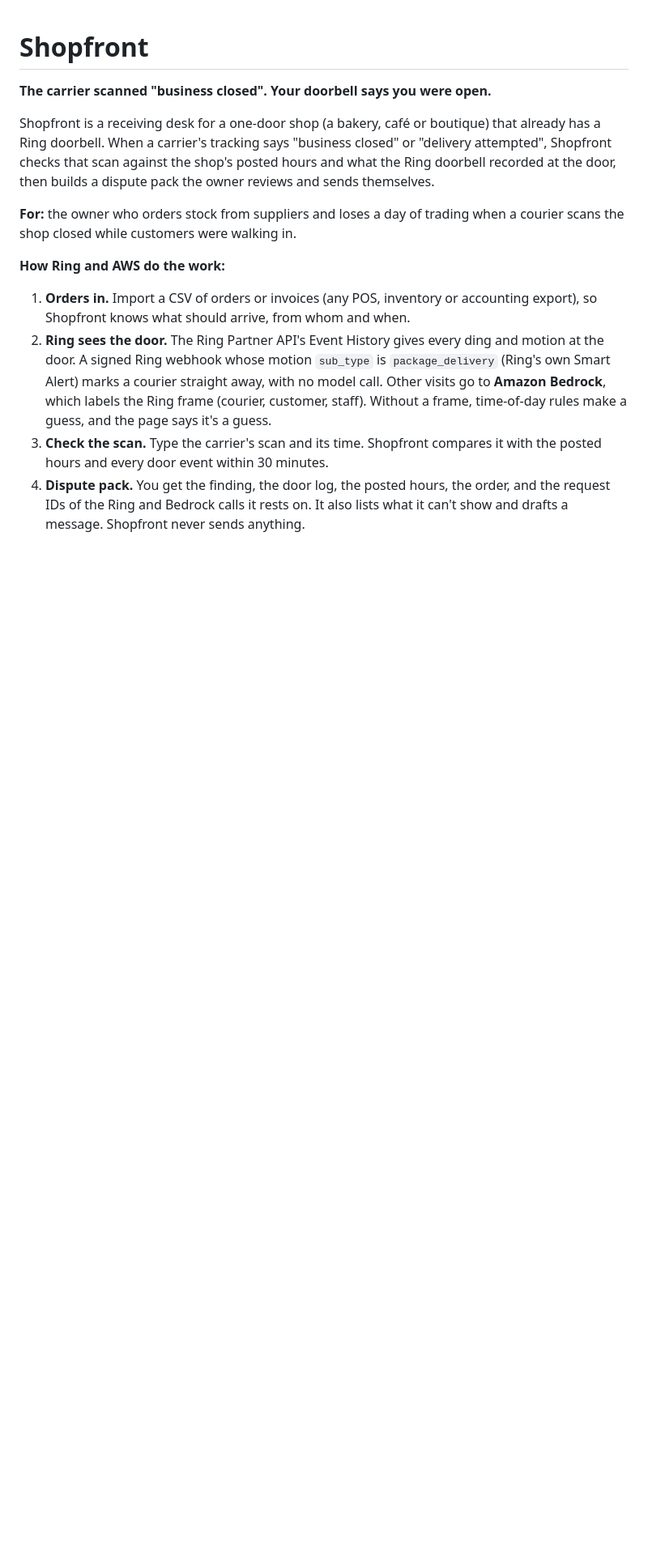
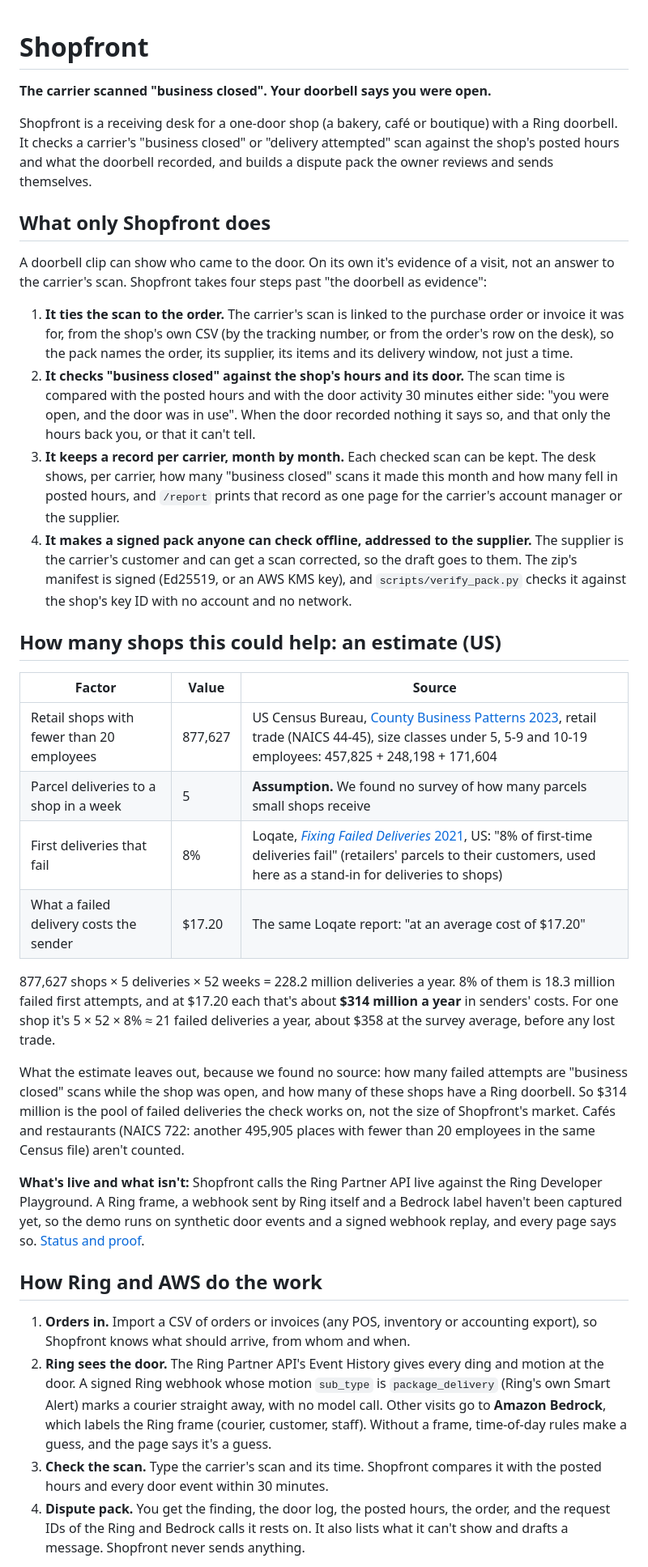
Before and after one commit to danielAsaboro/shopfront, a Markdown page: README.md, the part around one of its changes. Shown at 81% size. GitHub-like rendering; blank space fills up the shorter version.

Commit message:
README: what only Shopfront does and a sourced scale estimate, first
The first screen now says, before any install step, the four things
Shopfront does past a doorbell clip: links a carrier's scan to the order
it was for, checks "business closed" against posted hours and the door,
keeps a per-carrier monthly record with /report, and makes a signed pack
verifiable offline, addressed to the supplier. Then a US estimate with
its arithmetic: 877,627 retail shops under 20 employees (Census County
Business Patterns 2023, read from the file) x 5 parcels a week (labelled
an assumption) x 8% failed first deliveries x $17.20 (Loqate 2021, the
figures docs/receiving-desk.md already cites) = about $314M a year in
senders' costs, with what it leaves out. The live-vs-not-yet status
paragraph moves under one "Status" heading with the requirements and
proof tables, unchanged; the first screen keeps a one-line pointer.

Co-Authored-By: Claude Opus 5.5 (1M context) <noreply@anthropic.com>
Claude-Session: https://claude.ai/code/session_01LL8DfUf345uuoUD8iGZ4bZ

```diff
--- a/README.md
+++ b/README.md
@@ -2,15 +2,53 @@
 
 **The carrier scanned "business closed". Your doorbell says you were open.**
 
-Shopfront is a receiving desk for a one-door shop (a bakery, café or boutique) that already has a
-Ring doorbell. When a carrier's tracking says "business closed" or "delivery attempted", Shopfront
-checks that scan against the shop's posted hours and what the Ring doorbell recorded at the door,
-then builds a dispute pack the owner reviews and sends themselves.
+Shopfront is a receiving desk for a one-door shop (a bakery, café or boutique) with a Ring doorbell. It
+checks a carrier's "business closed" or "delivery attempted" scan against the shop's posted hours and what
+the doorbell recorded, and builds a dispute pack the owner reviews and sends themselves.
 
-**For:** the owner who orders stock from suppliers and loses a day of trading when a courier scans
-the shop closed while customers were walking in.
+## What only Shopfront does
 
-**How Ring and AWS do the work:**
+A doorbell clip can show who came to the door. On its own it's evidence of a visit, not an answer to the
+carrier's scan. Shopfront takes four steps past "the doorbell as evidence":
+
+1. **It ties the scan to the order.** The carrier's scan is linked to the purchase order or invoice it was
+   for, from the shop's own CSV (by the tracking number, or from the order's row on the desk), so the pack
+   names the order, its supplier, its items and its delivery window, not just a time.
+2. **It checks "business closed" against the shop's hours and its door.** The scan time is compared with the
+   posted hours and with the door activity 30 minutes either side: "you were open, and the door was in use".
+   When the door recorded nothing it says so, and that only the hours back you, or that it can't tell.
+3. **It keeps a record per carrier, month by month.** Each checked scan can be kept. The desk shows, per
+   carrier, how many "business closed" scans it made this month and how many fell in posted hours, and
+   `/report` prints that record as one page for the carrier's account manager or the supplier.
+4. **It makes a signed pack anyone can check offline, addressed to the supplier.** The supplier is the
+   carrier's customer and can get a scan corrected, so the draft goes to them. The zip's manifest is signed
+   (Ed25519, or an AWS KMS key), and `scripts/verify_pack.py` checks it against the shop's key ID with no
+   account and no network.
+
+## How many shops this could help: an estimate (US)
+
+| Factor | Value | Source |
+|---|---|---|
+| Retail shops with fewer than 20 employees | 877,627 | US Census Bureau, [County Business Patterns 2023](https://www2.census.gov/programs-surveys/cbp/datasets/2023/cbp23us.zip), retail trade (NAICS 44-45), size classes under 5, 5-9 and 10-19 employees: 457,825 + 248,198 + 171,604 |
+| Parcel deliveries to a shop in a week | 5 | **Assumption.** We found no survey of how many parcels small shops receive |
+| First deliveries that fail | 8% | Loqate, [*Fixing Failed Deliveries* 2021](https://info.loqate.com/hubfs/Loqate%202021/Fixing%20Failed%20Deliveries/Fixing%20Failed%20Deliveries%20-%20Final.pdf), US: "8% of first-time deliveries fail" (retailers' parcels to their customers, used here as a stand-in for deliveries to shops) |
+| What a failed delivery costs the sender | $17.20 | The same Loqate report: "at an average cost of $17.20" |
+
+877,627 shops × 5 deliveries × 52 weeks = 228.2 million deliveries a year. 8% of them is 18.3 million failed
+first attempts, and at $17.20 each that's about **$314 million a year** in senders' costs. For one shop it's
+5 × 52 × 8% ≈ 21 failed deliveries a year, about $358 at the survey average, before any lost trade.
+
+What the estimate leaves out, because we found no source: how many failed attempts are "business closed"
+scans while the shop was open, and how many of these shops have a Ring doorbell. So $314 million is the pool
+of failed deliveries the check works on, not the size of Shopfront's market. Cafés and restaurants (NAICS 722:
+another 495,905 places with fewer than 20 employees in the same Census file) aren't counted.
+
+**What's live and what isn't:** Shopfront calls the Ring Partner API live against the Ring Developer
+Playground. A Ring frame, a webhook sent by Ring itself and a Bedrock label haven't been captured yet, so the
+demo runs on synthetic door events and a signed webhook replay, and every page says so.
+[Status and proof](#status-whats-live-and-what-isnt).
+
+## How Ring and AWS do the work
 
 1. **Orders in.** Import a CSV of orders or invoices (any POS, inventory or accounting export), so
    Shopfront knows what should arrive, from whom and when.
```
Also changed, not shown: other parts of README.md (+10 -8 lines).
